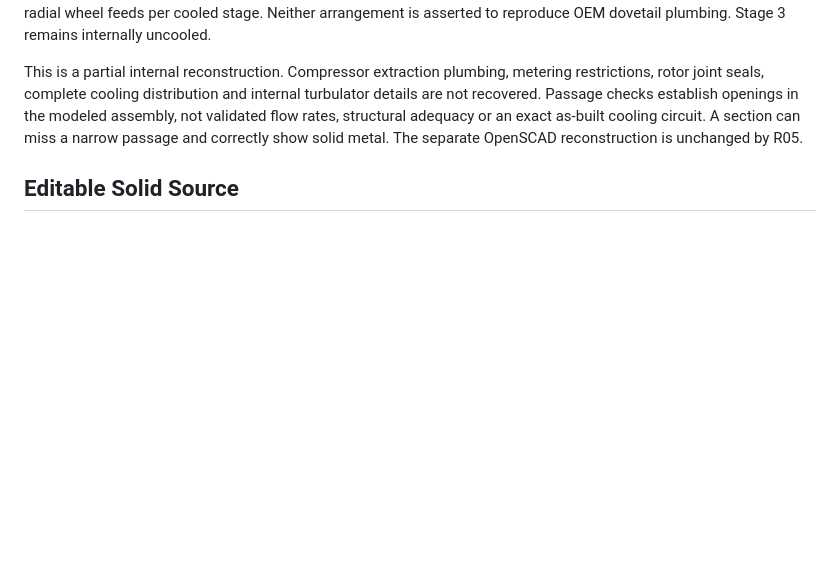
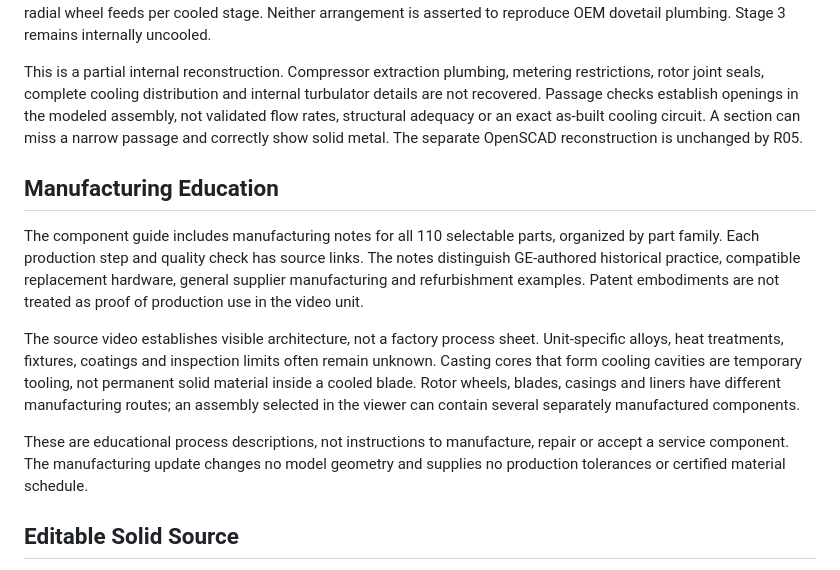
Before and after one commit to therealjaysun/pg9171e-turbine-viewer, a Markdown page: public/model-notes.md, the part around the change. Drawn GitHub-style; blank space fills up the shorter version.

```diff
--- a/public/model-notes.md
+++ b/public/model-notes.md
@@ -124,6 +124,25 @@ in the modeled assembly, not validated flow rates, structural adequacy or an
 exact as-built cooling circuit. A section can miss a narrow passage and correctly
 show solid metal. The separate OpenSCAD reconstruction is unchanged by R05.
 
+## Manufacturing Education
+
+The component guide includes manufacturing notes for all 110 selectable parts,
+organized by part family. Each production step and quality check has source links.
+The notes distinguish GE-authored historical practice, compatible replacement
+hardware, general supplier manufacturing and refurbishment examples. Patent
+embodiments are not treated as proof of production use in the video unit.
+
+The source video establishes visible architecture, not a factory process sheet.
+Unit-specific alloys, heat treatments, fixtures, coatings and inspection limits
+often remain unknown. Casting cores that form cooling cavities are temporary
+tooling, not permanent solid material inside a cooled blade. Rotor wheels, blades,
+casings and liners have different manufacturing routes; an assembly selected in
+the viewer can contain several separately manufactured components.
+
+These are educational process descriptions, not instructions to manufacture,
+repair or accept a service component. The manufacturing update changes no model
+geometry and supplies no production tolerances or certified material schedule.
+
 ## Editable Solid Source
 
 In `pg9171e.scad`, `exploded` is a 0-1 separation control, `cutaway` removes upper shell halves, and `show_casings`, `show_stators`, `show_base` and `component` control visibility. `component` accepts `all`, `inlet`, `compressor`, `combustion`, `turbine`, `exhaust` or `bearings` for separate solid export. Exact known populations remain present; reducing `$fn` changes tessellation only. The compressor rotor and stator blade populations are marked as estimated in the source.
```
Also changed, not shown: README.md (+15 -1 lines), docs/manufacturing-compressor.md (added, +46 -0 lines), docs/manufacturing-hot-section.md (added, +128 -0 lines), docs/manufacturing-mechanics.md (added, +50 -0 lines), exports/manufacturing-guide-desktop.png (added), exports/manufacturing-guide-mobile.png (added), 12 other files.
